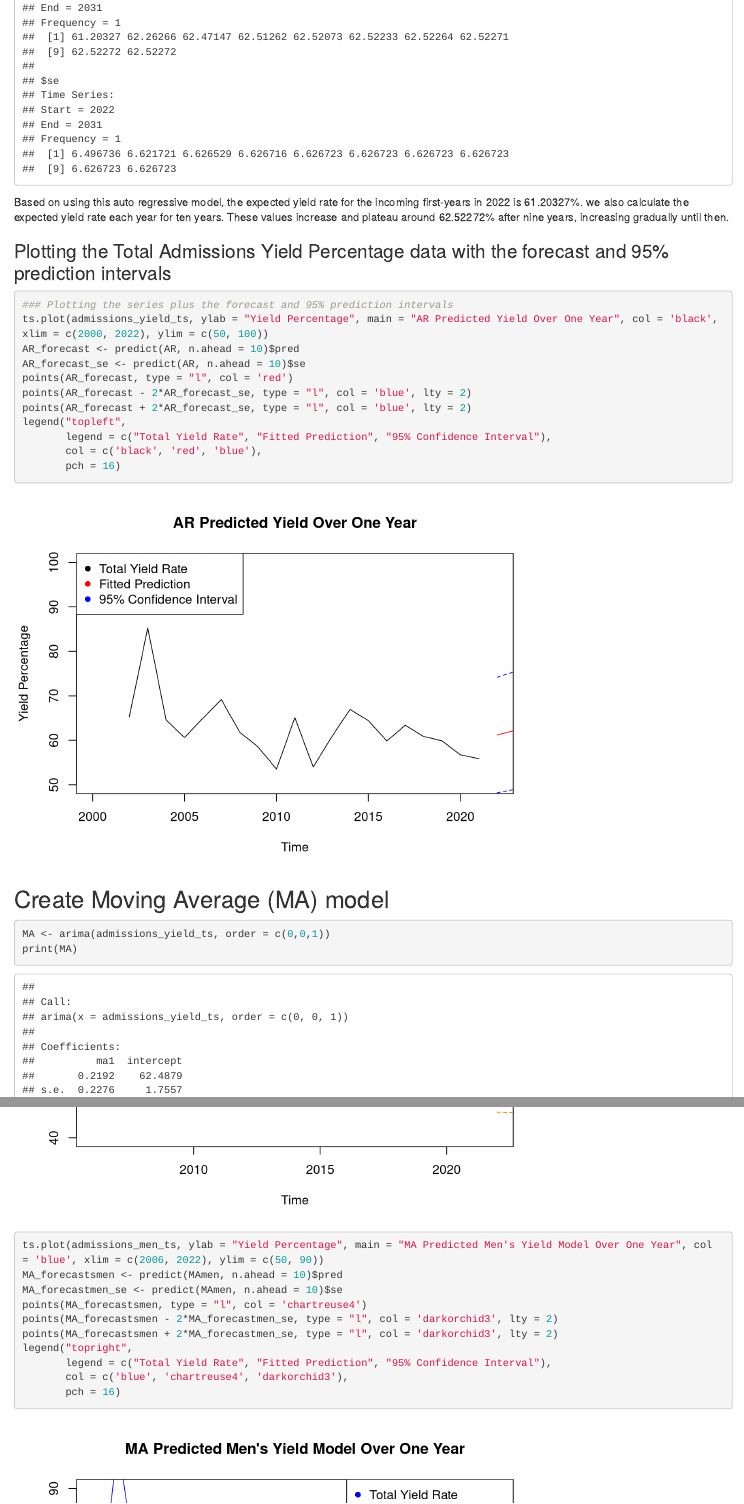
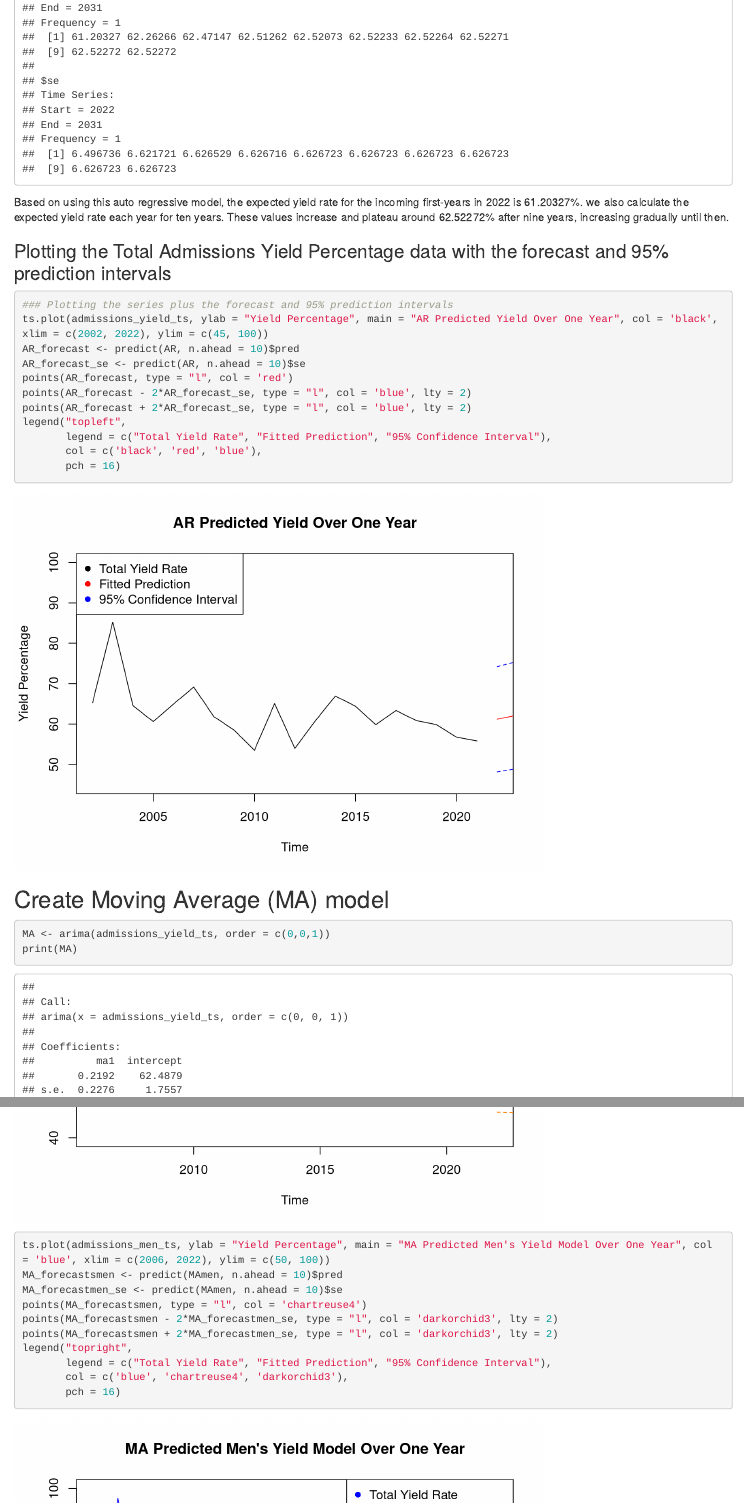
Before and after one commit to toluooshy/College-Admissions-Modeling, an R Markdown document (yield-rate.Rmd): the page in a window 1100 px wide, from 8650 px down, and a second part further down, joined at a grey line. Rendered offline with R 4.5, knitr and Pandoc, with nearby package versions; some code elsewhere in the file could not run offline.

Commit message:
Update yield-rate.Rmd

````diff
--- a/yield-rate.Rmd
+++ b/yield-rate.Rmd
@@ -128,7 +128,7 @@ Based on using this auto regressive model, the expected yield rate for the incom
 ### Plotting the Total Admissions Yield Percentage data with the forecast and 95% prediction intervals
 ```{r}
 ### Plotting the series plus the forecast and 95% prediction intervals
-ts.plot(admissions_yield_ts, ylab = "Yield Percentage", main = "AR Predicted Yield Over One Year", col = 'black', xlim = c(2000, 2022), ylim = c(50, 100))
+ts.plot(admissions_yield_ts, ylab = "Yield Percentage", main = "AR Predicted Yield Over One Year", col = 'black', xlim = c(2002, 2022), ylim = c(45, 100))
 AR_forecast <- predict(AR, n.ahead = 10)$pred
 AR_forecast_se <- predict(AR, n.ahead = 10)$se
 points(AR_forecast, type = "l", col = 'red')
@@ -367,7 +367,7 @@ legend("topright",
        pch = 16)
 ```
 ```{r}
-ts.plot(admissions_men_ts, ylab = "Yield Percentage", main = "MA Predicted Men's Yield Model Over One Year", col = 'blue', xlim = c(2006, 2022), ylim = c(50, 90))
+ts.plot(admissions_men_ts, ylab = "Yield Percentage", main = "MA Predicted Men's Yield Model Over One Year", col = 'blue', xlim = c(2006, 2022), ylim = c(50, 100))
 MA_forecastsmen <- predict(MAmen, n.ahead = 10)$pred
 MA_forecastmen_se <- predict(MAmen, n.ahead = 10)$se
 points(MA_forecastsmen, type = "l", col = 'chartreuse4')
````
